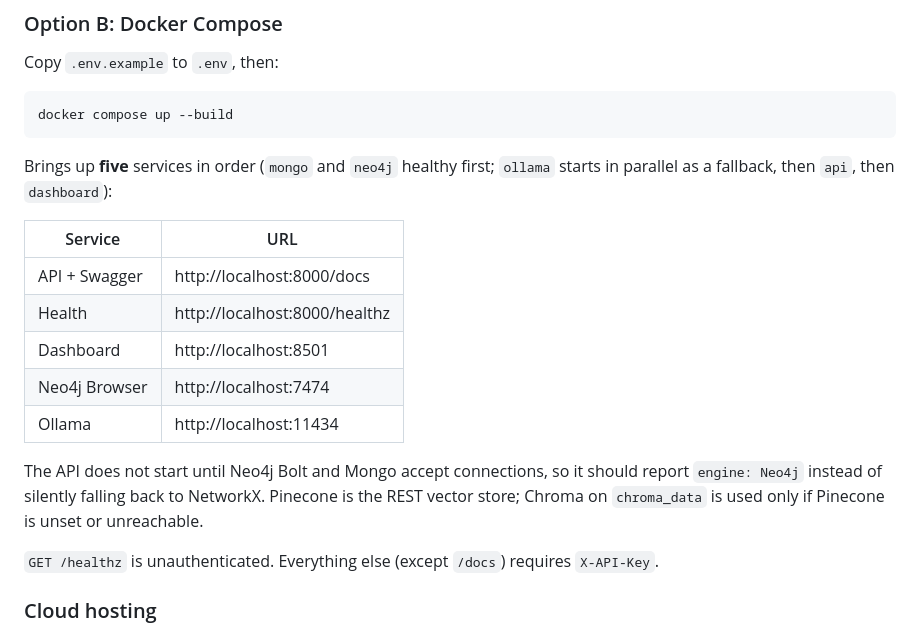
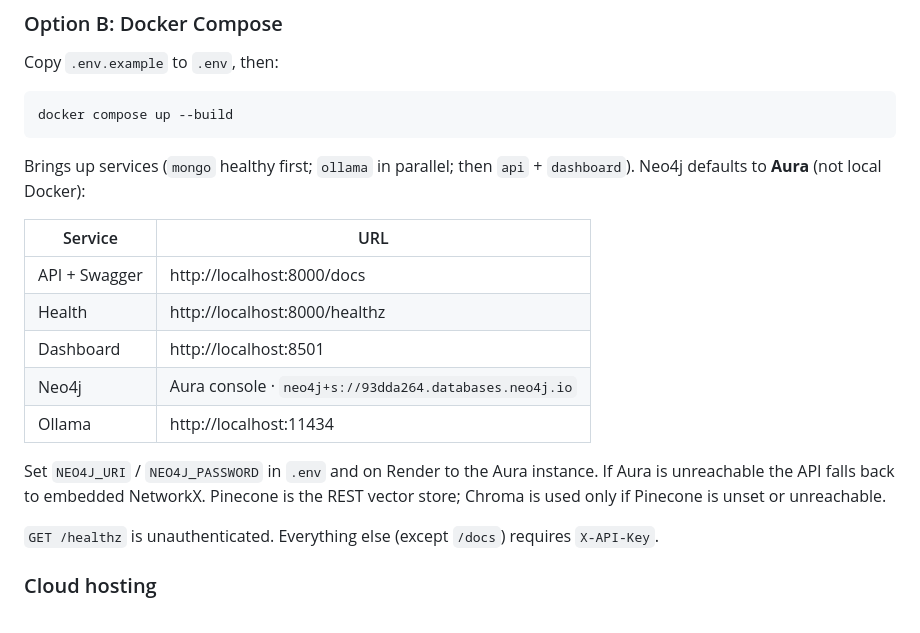
Before and after one commit to VantyxLabs/AeroCortex, a Markdown page: README.md, the part around the change. Drawn GitHub-style.

Commit message:
Document Aura as the default Neo4j backend.
Co-authored-by: Cursor <cursoragent@cursor.com>

````diff
--- a/README.md
+++ b/README.md
@@ -202,17 +202,17 @@ Copy `.env.example` to `.env`, then:
 docker compose up --build
 ```
 
-Brings up **five** services in order (`mongo` and `neo4j` healthy first; `ollama` starts in parallel as a fallback, then `api`, then `dashboard`):
+Brings up services (`mongo` healthy first; `ollama` in parallel; then `api` + `dashboard`). Neo4j defaults to **Aura** (not local Docker):
 
 | Service | URL |
 |---|---|
 | API + Swagger | http://localhost:8000/docs |
 | Health | http://localhost:8000/healthz |
 | Dashboard | http://localhost:8501 |
-| Neo4j Browser | http://localhost:7474 |
+| Neo4j | Aura console · `neo4j+s://93dda264.databases.neo4j.io` |
 | Ollama | http://localhost:11434 |
 
-The API does not start until Neo4j Bolt and Mongo accept connections, so it should report `engine: Neo4j` instead of silently falling back to NetworkX. Pinecone is the REST vector store; Chroma on `chroma_data` is used only if Pinecone is unset or unreachable.
+Set `NEO4J_URI` / `NEO4J_PASSWORD` in `.env` and on Render to the Aura instance. If Aura is unreachable the API falls back to embedded NetworkX. Pinecone is the REST vector store; Chroma is used only if Pinecone is unset or unreachable.
 
 `GET /healthz` is unauthenticated. Everything else (except `/docs`) requires `X-API-Key`.
 
````
